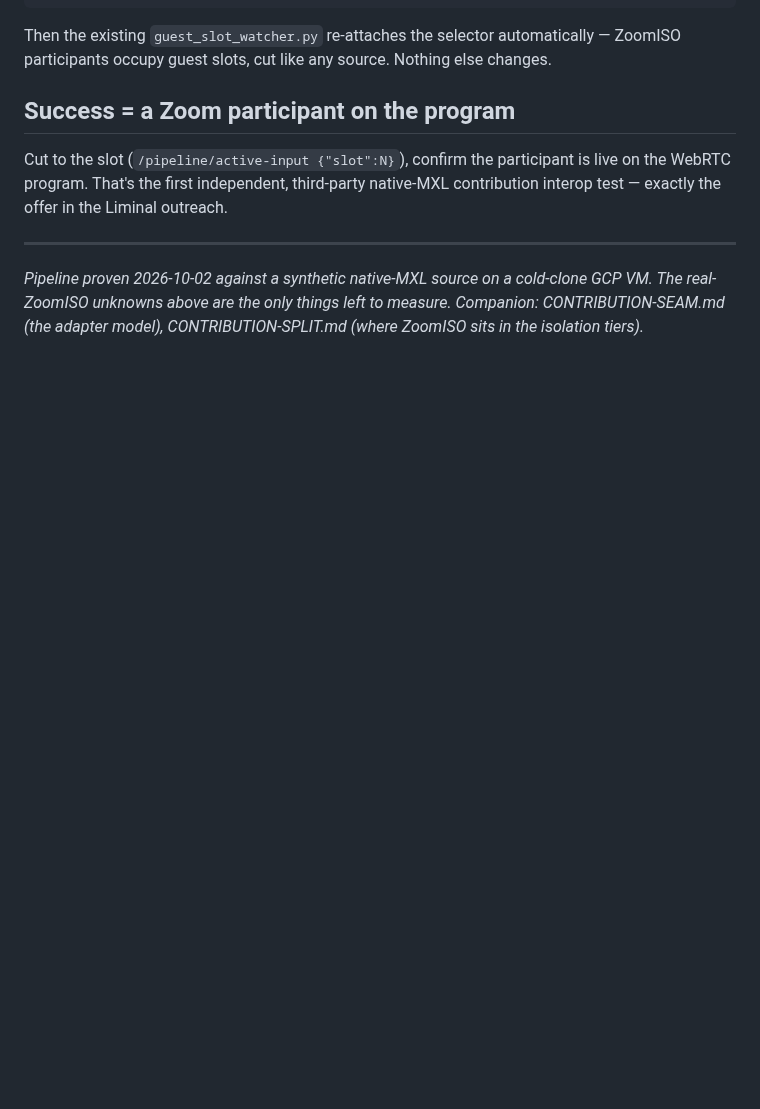
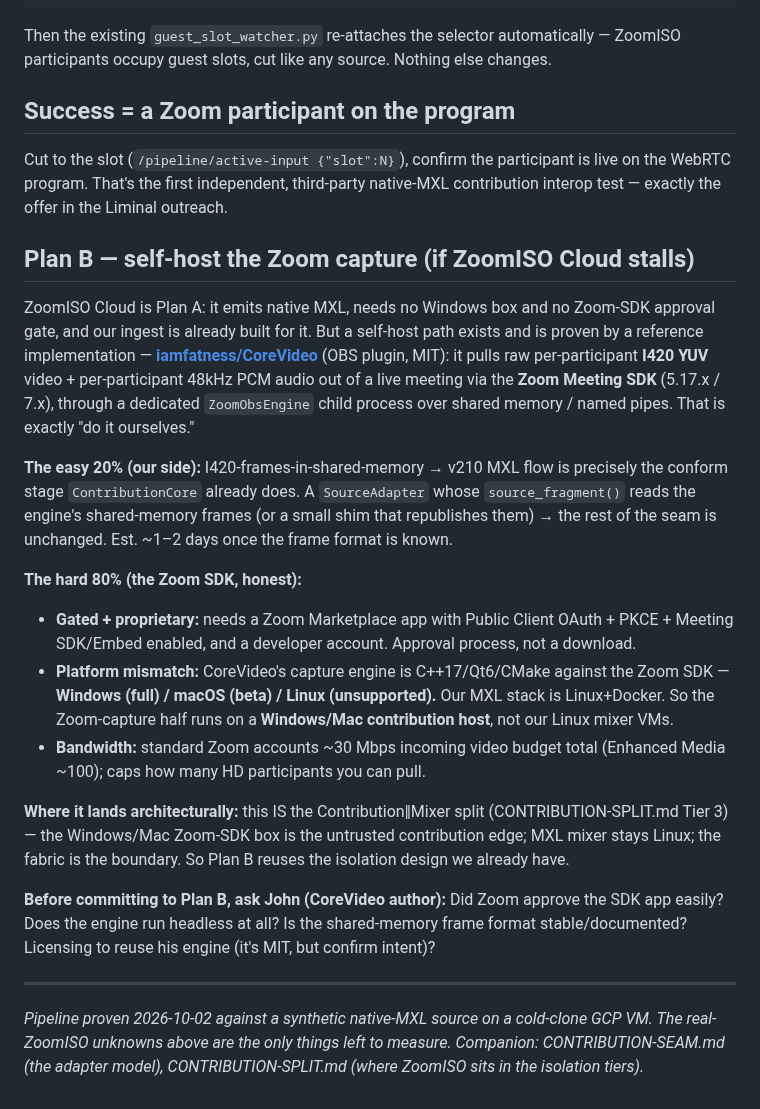
Before and after one commit to guycochran/mxl-cloud-production-demo, a Markdown page: docs/ZOOMISO-BETA-RUNBOOK.md, the part around the change. Rendered like a GitHub page; blank space fills up the shorter version.

Commit message:
docs: ZoomISO runbook — add Plan B (self-host Zoom capture via CoreVideo/Zoom SDK)
Evaluated John's iamfatness/CoreVideo (OBS plugin, MIT) as the self-host alternative:
it pulls raw per-participant I420+PCM out of a live meeting via the Zoom Meeting SDK.
Honest split: the I420-shared-mem→v210 MXL bridge is easy (~1-2d, reuses ContributionCore
conform); the Zoom SDK capture is the hard part — gated/proprietary, C++/Qt, Windows/Mac
(Linux unsupported), so it runs on a Windows/Mac contribution host, not our Linux mixer.
Lands exactly as the Contribution‖Mixer Tier-3 split. ZoomISO Cloud stays Plan A (native
MXL, no Windows box, no SDK gate); CoreVideo documented as the proven Plan B fallback.

```diff
--- a/docs/ZOOMISO-BETA-RUNBOOK.md
+++ b/docs/ZOOMISO-BETA-RUNBOOK.md
@@ -69,6 +69,37 @@ Cut to the slot (`/pipeline/active-input {"slot":N}`), confirm the participant i
 WebRTC program. That's the first independent, third-party native-MXL contribution interop test —
 exactly the offer in the Liminal outreach.
 
+## Plan B — self-host the Zoom capture (if ZoomISO Cloud stalls)
+
+ZoomISO Cloud is Plan A: it emits native MXL, needs no Windows box and no Zoom-SDK approval
+gate, and our ingest is already built for it. But a self-host path exists and is proven by a
+reference implementation — **[iamfatness/CoreVideo](https://github.com/iamfatness/CoreVideo)**
+(OBS plugin, MIT): it pulls raw per-participant **I420 YUV** video + per-participant 48kHz PCM
+audio out of a live meeting via the **Zoom Meeting SDK** (5.17.x / 7.x), through a dedicated
+`ZoomObsEngine` child process over shared memory / named pipes. That is exactly "do it ourselves."
+
+**The easy 20% (our side):** I420-frames-in-shared-memory → v210 MXL flow is precisely the conform
+stage `ContributionCore` already does. A `SourceAdapter` whose `source_fragment()` reads the engine's
+shared-memory frames (or a small shim that republishes them) → the rest of the seam is unchanged.
+Est. ~1–2 days once the frame format is known.
+
+**The hard 80% (the Zoom SDK, honest):**
+- **Gated + proprietary:** needs a Zoom Marketplace app with Public Client OAuth + PKCE + Meeting
+  SDK/Embed enabled, and a developer account. Approval process, not a download.
+- **Platform mismatch:** CoreVideo's capture engine is C++17/Qt6/CMake against the Zoom SDK —
+  **Windows (full) / macOS (beta) / Linux (unsupported).** Our MXL stack is Linux+Docker. So the
+  Zoom-capture half runs on a **Windows/Mac contribution host**, not our Linux mixer VMs.
+- **Bandwidth:** standard Zoom accounts ~30 Mbps incoming video budget total (Enhanced Media ~100);
+  caps how many HD participants you can pull.
+
+**Where it lands architecturally:** this IS the Contribution‖Mixer split (CONTRIBUTION-SPLIT.md
+Tier 3) — the Windows/Mac Zoom-SDK box is the untrusted contribution edge; MXL mixer stays Linux;
+the fabric is the boundary. So Plan B reuses the isolation design we already have.
+
+**Before committing to Plan B, ask John (CoreVideo author):** Did Zoom approve the SDK app easily?
+Does the engine run headless at all? Is the shared-memory frame format stable/documented? Licensing
+to reuse his engine (it's MIT, but confirm intent)?
+
 ---
 *Pipeline proven 2026-10-02 against a synthetic native-MXL source on a cold-clone GCP VM. The
 real-ZoomISO unknowns above are the only things left to measure. Companion: CONTRIBUTION-SEAM.md
```
